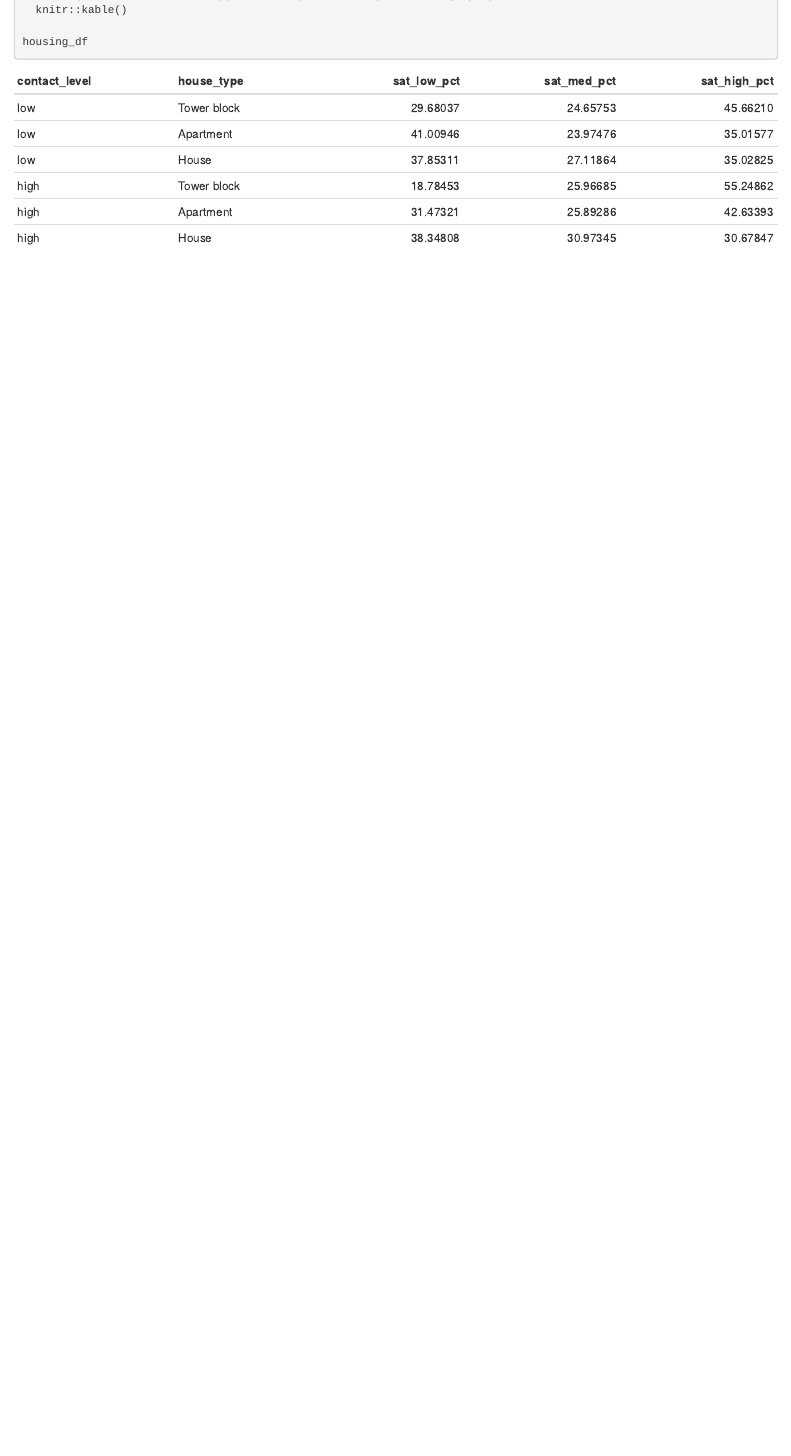
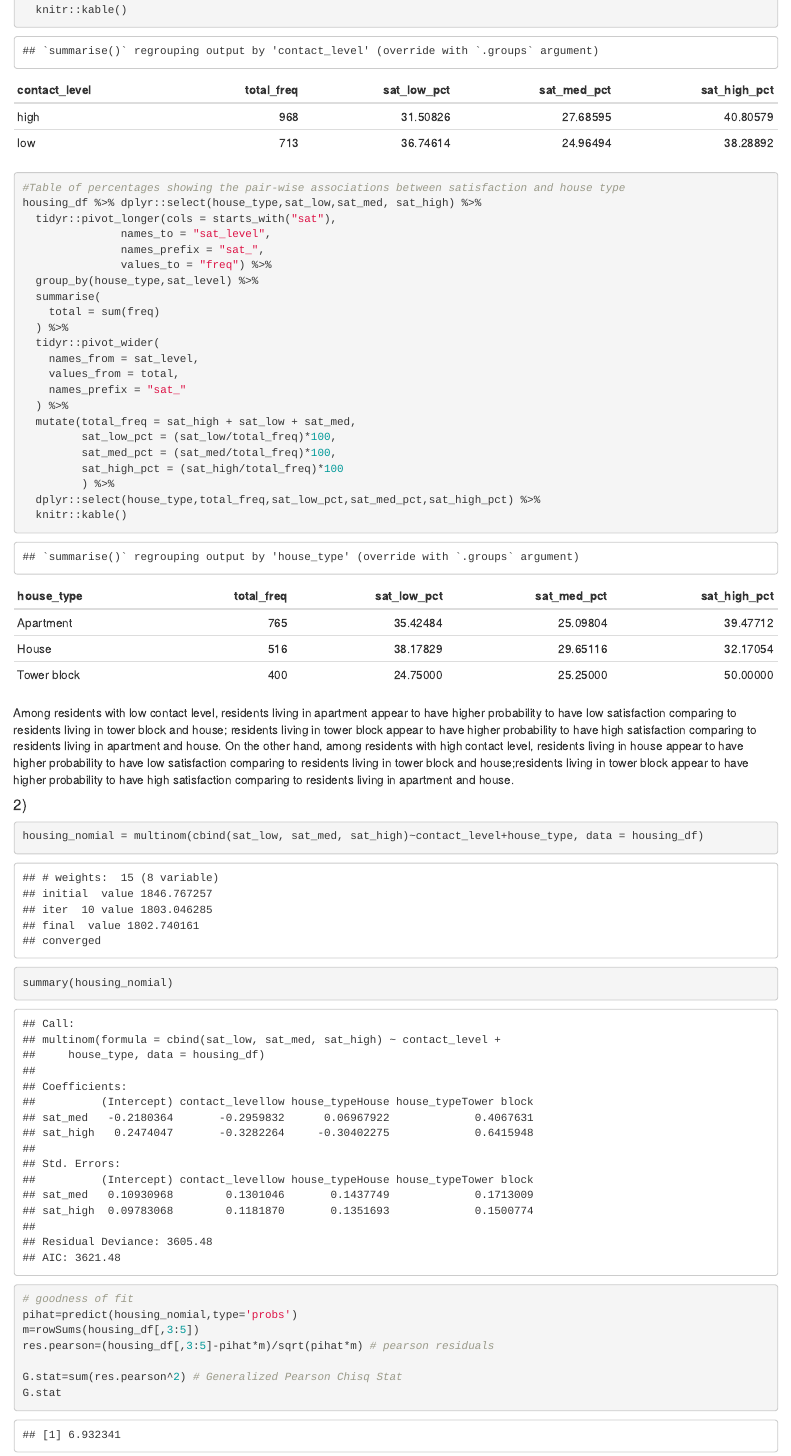
Before and after one commit to PangsiboShen/p8131_hw4_ps3194, an R Markdown document (p8131_hw4_ps3194.Rmd): the page in a window 1100 px wide, from 710 px down before the commit and from 1400 px down after it, so that both start at the same text. The pictures show the output file p8131_hw4_ps3194.html that the author committed with the source, opened offline.

Commit message:
completed code for q1-3

````diff
--- a/p8131_hw4_ps3194.Rmd
+++ b/p8131_hw4_ps3194.Rmd
@@ -10,2 +12,5 @@ library(tidyverse)
 ```
 
+#### 1)
+
+```{r table}
@@ -13,5 +17,5 @@ library(tidyverse)
 contact_level = c(rep("low", 3), rep("high",3))
-house_type=rep(c("Tower block", "Apartment", "House"), 2)
+house_type = rep(c("Tower block", "Apartment", "House"), 2)
 sat_low = c(65,130,67,34,141,130)
 sat_med = c(54,76,48,47,116,105)
 sat_high = c(100,111,62,100,191,104)
@@ -26,6 +34,77 @@ housing_df =
+  tidyr::pivot_longer(cols = starts_with("sat"),
+               names_to = "sat_level",
+               names_prefix = "sat_",
+               values_to = "freq") %>%
+  group_by(contact_level,sat_level) %>%
+  summarise(
+    total = sum(freq)
+  ) %>%
+  tidyr::pivot_wider(
+    names_from = sat_level,
+    values_from = total,
+    names_prefix = "sat_"
+  ) %>%
+  mutate(total_freq = sat_high + sat_low + sat_med,
+         sat_low_pct = (sat_low/total_freq)*100,
+         sat_med_pct = (sat_med/total_freq)*100,
+         sat_high_pct = (sat_high/total_freq)*100
          ) %>%
-  select(contact_level,house_type,sat_low_pct,sat_med_pct, sat_high_pct) %>%
+  dplyr::select(contact_level,total_freq,sat_low_pct,sat_med_pct,sat_high_pct) %>%
   knitr::kable()
 
-housing_df
+#Table of percentages showing the pair-wise associations between satisfaction and house type
+housing_df %>% dplyr::select(house_type,sat_low,sat_med, sat_high) %>%
+  tidyr::pivot_longer(cols = starts_with("sat"),
+               names_to = "sat_level",
+               names_prefix = "sat_",
+               values_to = "freq") %>%
+  group_by(house_type,sat_level) %>%
+  summarise(
+    total = sum(freq)
+  ) %>%
+  tidyr::pivot_wider(
+    names_from = sat_level,
+    values_from = total,
+    names_prefix = "sat_"
+  ) %>%
+  mutate(total_freq = sat_high + sat_low + sat_med,
+         sat_low_pct = (sat_low/total_freq)*100,
+         sat_med_pct = (sat_med/total_freq)*100,
+         sat_high_pct = (sat_high/total_freq)*100
+         ) %>%
+  dplyr::select(house_type,total_freq,sat_low_pct,sat_med_pct,sat_high_pct) %>%
+  knitr::kable()
+
 ```
+
+Among residents with low contact level, residents living in apartment appear to have higher probability to have low satisfaction comparing to residents living in tower block and house; residents living in tower block appear to have higher probability to have high satisfaction comparing to residents living in apartment and house. On the other hand, among residents with high contact level, residents living in house appear to have higher probability to have low satisfaction comparing to residents living in tower block and house;residents living in tower block appear to have higher probability to have high satisfaction comparing to residents living in apartment and house.
+
+#### 2)
+
+```{r nomial logistic regression}
+housing_nomial = multinom(cbind(sat_low, sat_med, sat_high)~contact_level+house_type, data = housing_df)
+summary(housing_nomial)
+```
+```{r}
+# goodness of fit
+pihat=predict(housing_nomial,type='probs')
+m=rowSums(housing_df[,3:5])
+res.pearson=(housing_df[,3:5]-pihat*m)/sqrt(pihat*m) # pearson residuals
+
+G.stat=sum(res.pearson^2) # Generalized Pearson Chisq Stat
+G.stat
+
+pval=1-pchisq(G.stat,df=(6-4)*(3-1))
+pval# fit is good
+```
+
+#### 3）
+```{r ordinal logistic regression}
+#create a dataframe in long format which can be used in proportional odds model
+housing_df_long =
+  housing_df %>%
+  dplyr::select(contact_level,house_type,sat_low,sat_med, sat_high) %>%
+  tidyr::pivot_longer(cols = starts_with("sat"),
+               names_to = "sat_level",
+               names_prefix = "sat_",
+               values_to = "freq") %>%
````
Also changed, not shown: p8131_hw4_ps3194.html, p8131_hw4_ps3194.Rmd (23 more changed lines).
